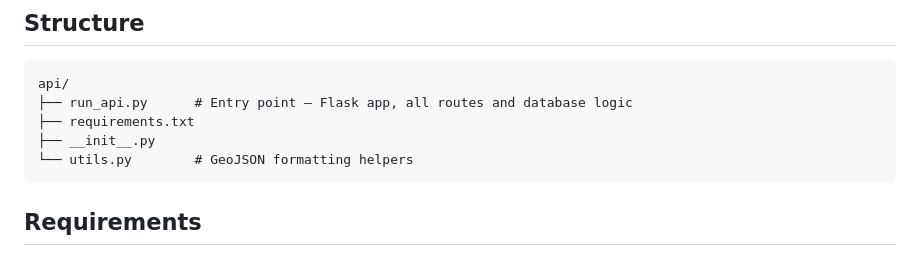
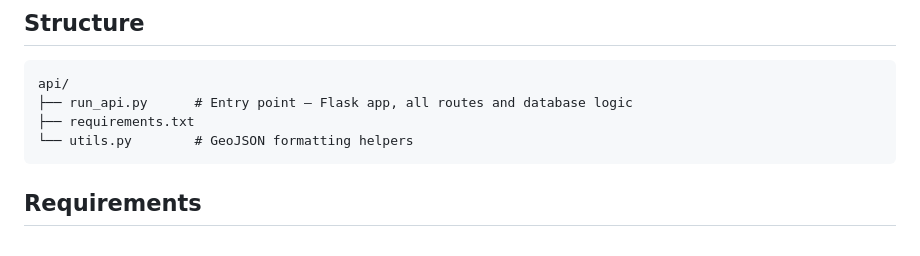
Before and after one commit to Community-Hazard-Response-Platform/Community-Hazard-Response-Platform, a Markdown page: api/README.md, the part around the change. Drawn GitHub-style.

````diff
--- a/api/README.md
+++ b/api/README.md
@@ -8,7 +8,6 @@ Flask API for the Community Hazard Response Platform. It handles user authentica
 api/
 ├── run_api.py      # Entry point — Flask app, all routes and database logic
 ├── requirements.txt
-├── __init__.py
 └── utils.py        # GeoJSON formatting helpers
 ```
 
````
